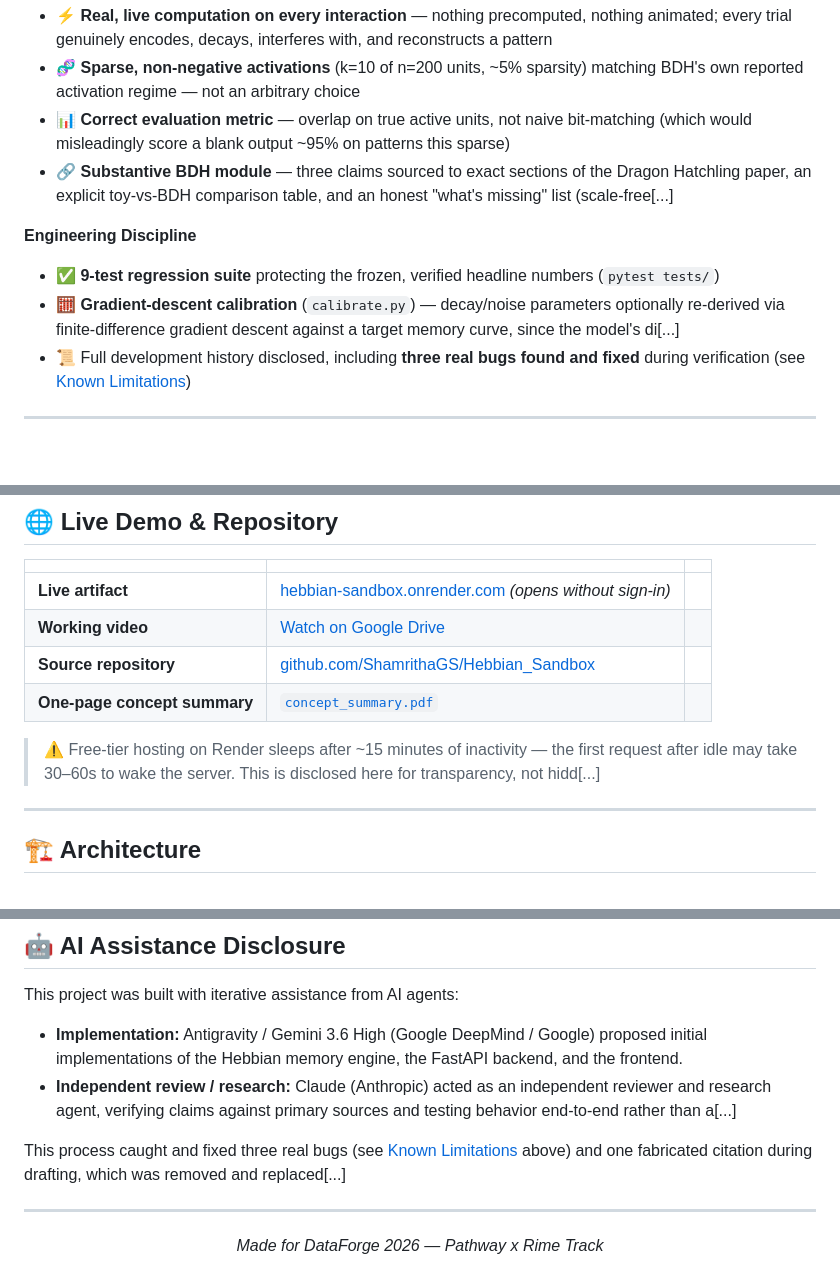
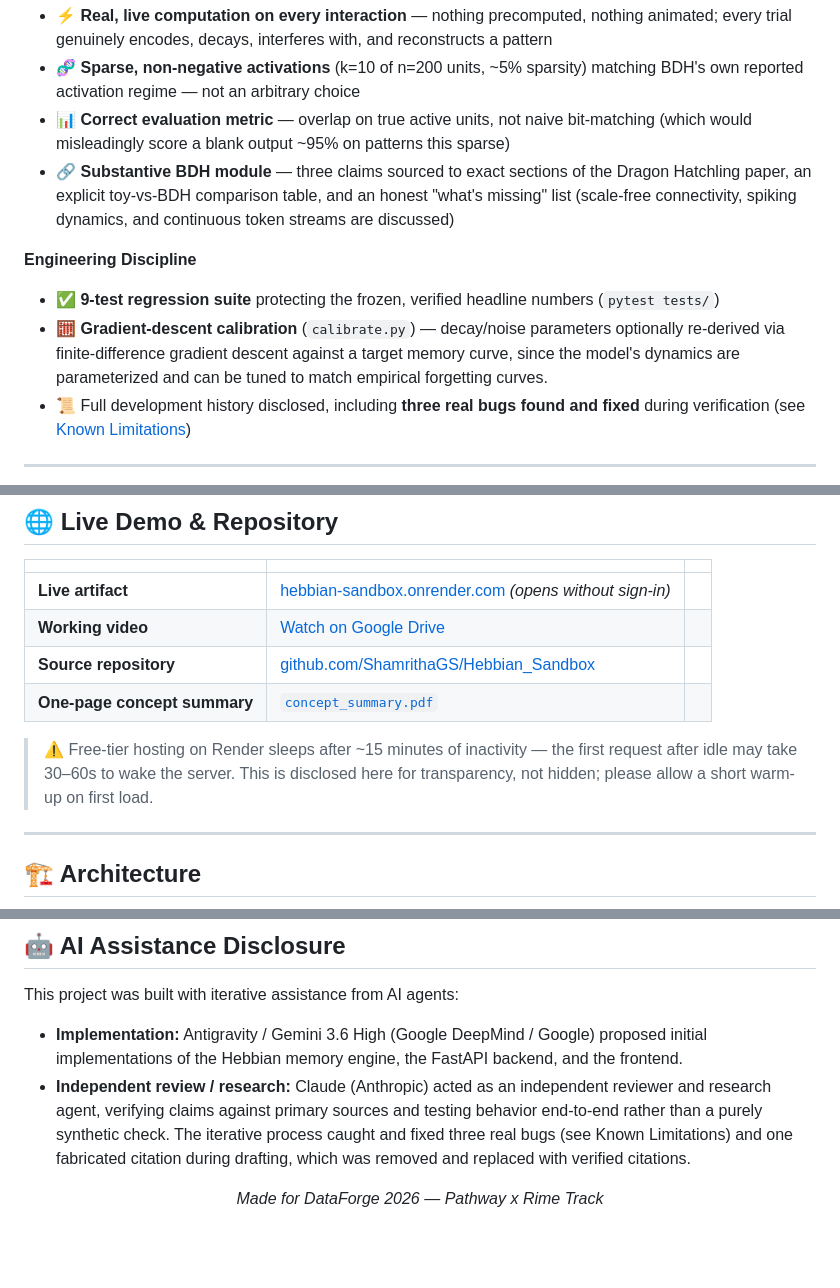
Before and after one commit to ShamrithaGS/Hebbian_Sandbox, a Markdown page: README.md, 3 parts joined by grey strips. Drawn GitHub-style; blank space fills up the shorter version.

```diff
--- a/README.md
+++ b/README.md
@@ -40,11 +40,11 @@ The sandbox connects this mechanism directly to Pathway's **Dragon Hatchling (BD
 - ⚡ **Real, live computation on every interaction** — nothing precomputed, nothing animated; every trial genuinely encodes, decays, interferes with, and reconstructs a pattern
 - 🧬 **Sparse, non-negative activations** (k=10 of n=200 units, ~5% sparsity) matching BDH's own reported activation regime — not an arbitrary choice
 - 📊 **Correct evaluation metric** — overlap on true active units, not naive bit-matching (which would misleadingly score a blank output ~95% on patterns this sparse)
-- 🔗 **Substantive BDH module** — three claims sourced to exact sections of the Dragon Hatchling paper, an explicit toy-vs-BDH comparison table, and an honest "what's missing" list (scale-free[...]
+- 🔗 **Substantive BDH module** — three claims sourced to exact sections of the Dragon Hatchling paper, an explicit toy-vs-BDH comparison table, and an honest "what's missing" list (scale-free connectivity, spiking dynamics, and continuous token streams are discussed)
 
 **Engineering Discipline**
 - ✅ **9-test regression suite** protecting the frozen, verified headline numbers (`pytest tests/`)
-- 🧮 **Gradient-descent calibration** (`calibrate.py`) — decay/noise parameters optionally re-derived via finite-difference gradient descent against a target memory curve, since the model's di[...]
+- 🧮 **Gradient-descent calibration** (`calibrate.py`) — decay/noise parameters optionally re-derived via finite-difference gradient descent against a target memory curve, since the model's dynamics are parameterized and can be tuned to match empirical forgetting curves.
 - 📜 Full development history disclosed, including **three real bugs found and fixed** during verification (see [Known Limitations](#-known-limitations--development-history))
 
 ---
@@ -58,7 +58,7 @@ The sandbox connects this mechanism directly to Pathway's **Dragon Hatchling (BD
 | **Source repository** | [github.com/ShamrithaGS/Hebbian_Sandbox](https://github.com/ShamrithaGS/Hebbian_Sandbox) |
 | **One-page concept summary** | [`concept_summary.pdf`](concept_summary.pdf) |
 
-> ⚠️ Free-tier hosting on Render sleeps after ~15 minutes of inactivity — the first request after idle may take 30–60s to wake the server. This is disclosed here for transparency, not hidd[...]
+> ⚠️ Free-tier hosting on Render sleeps after ~15 minutes of inactivity — the first request after idle may take 30–60s to wake the server. This is disclosed here for transparency, not hidden; please allow a short warm-up on first load.
 
 ---
 
@@ -291,11 +291,7 @@ This project is licensed under the MIT License.
 
 This project was built with iterative assistance from AI agents:
 - **Implementation:** Antigravity / Gemini 3.6 High (Google DeepMind / Google) proposed initial implementations of the Hebbian memory engine, the FastAPI backend, and the frontend.
-- **Independent review / research:** Claude (Anthropic) acted as an independent reviewer and research agent, verifying claims against primary sources and testing behavior end-to-end rather than a[...]
-
-This process caught and fixed three real bugs (see [Known Limitations](#-known-limitations--development-history) above) and one fabricated citation during drafting, which was removed and replaced[...]
-
----
+- **Independent review / research:** Claude (Anthropic) acted as an independent reviewer and research agent, verifying claims against primary sources and testing behavior end-to-end rather than a purely synthetic check. The iterative process caught and fixed three real bugs (see Known Limitations) and one fabricated citation during drafting, which was removed and replaced with verified citations.
 
 <div align="center">
 
```
Also changed, not shown: other parts of README.md (+13 -13 lines).
